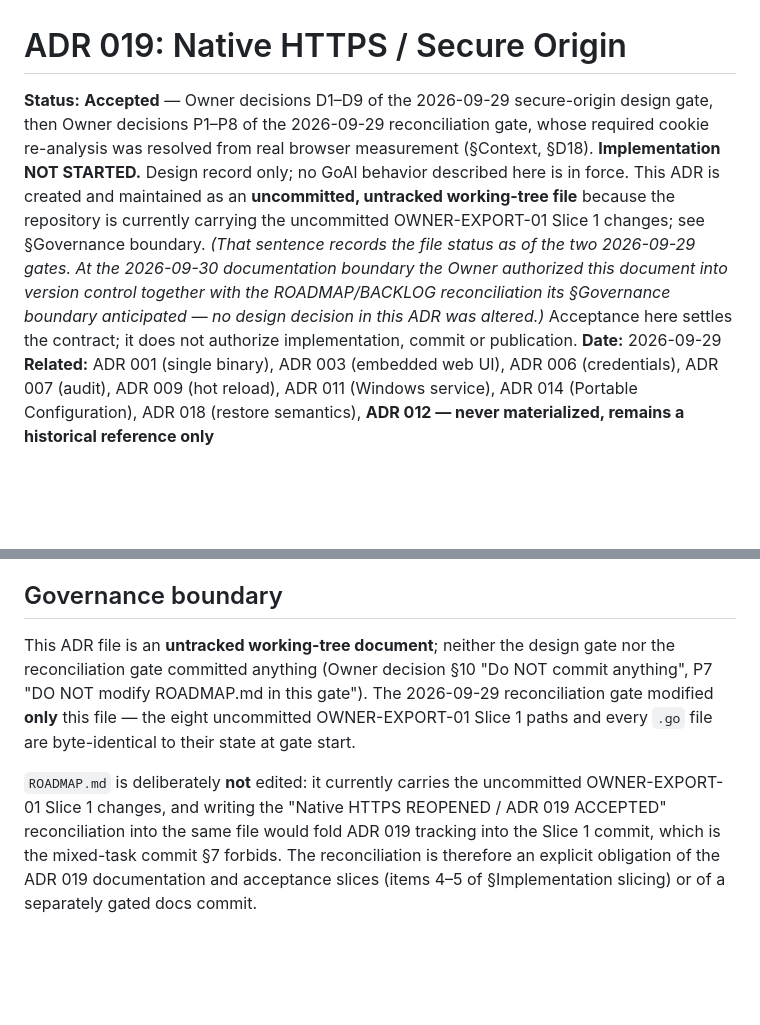
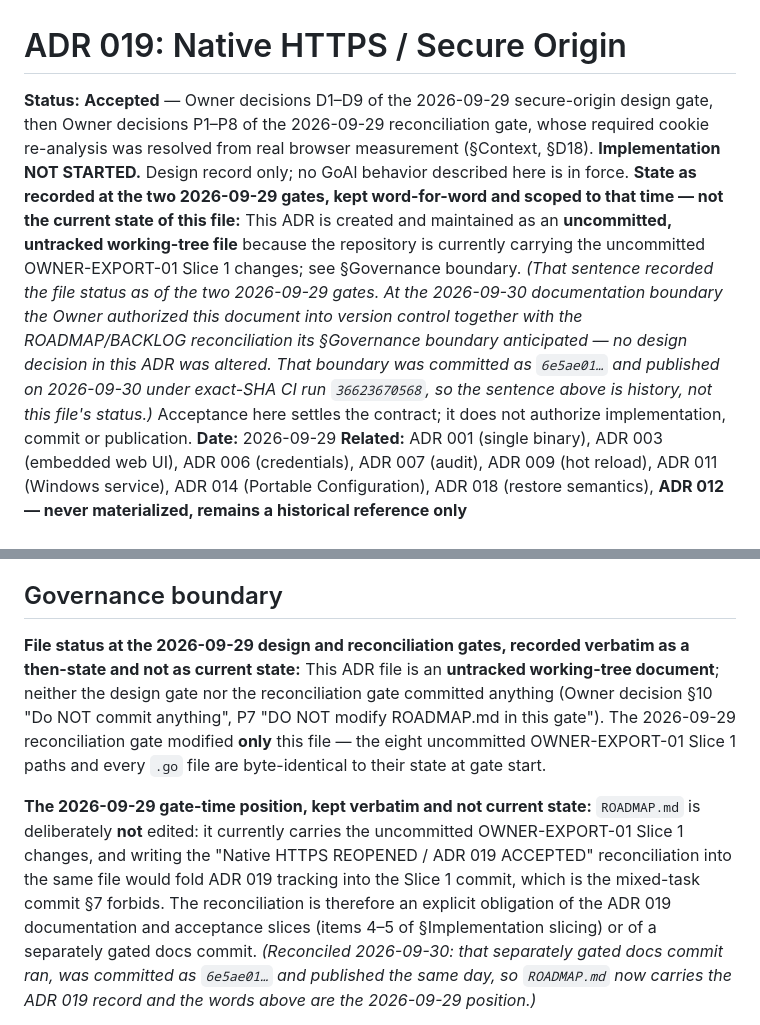
Before and after one commit to dsdred/goal-starter, a Markdown page: docs/adr/019-native-https-secure-origin.md, 2 parts joined by grey strips. GitHub-like rendering; blank space fills up the shorter version.

Commit message:
docs(adr): re-scope ADR 019 self-state wording after publication
The three self-referential sentences in ADR 019 were written while this
file was genuinely untracked and uncommitted. After 6e5ae01 was published
they read as current state and are now factually false, so they are kept
verbatim as a dated then-state instead of being rewritten.

No architectural content moves: D1-D27, P1-P8, the measured cookie
semantics, scope, slicing and test obligations are byte-identical, proven
by the unchanged-line hash. ROADMAP gains the boundary commit's own
publication provenance (fast-forward e1d9ffb..6e5ae01, exact-SHA CI run
36623670568, 7/7, 691 raw browser PASS lines) as an append to the existing
tracking bullet.

```diff
--- a/docs/adr/019-native-https-secure-origin.md
+++ b/docs/adr/019-native-https-secure-origin.md
@@ -1,6 +1,6 @@
 # ADR 019: Native HTTPS / Secure Origin
 
-**Status:** **Accepted** — Owner decisions D1–D9 of the 2026-09-29 secure-origin design gate, then Owner decisions P1–P8 of the 2026-09-29 reconciliation gate, whose required cookie re-analysis was resolved from real browser measurement (§Context, §D18). **Implementation NOT STARTED.** Design record only; no GoAl behavior described here is in force. This ADR is created and maintained as an **uncommitted, untracked working-tree file** because the repository is currently carrying the uncommitted OWNER-EXPORT-01 Slice 1 changes; see §Governance boundary. *(That sentence records the file status as of the two 2026-09-29 gates. At the 2026-09-30 documentation boundary the Owner authorized this document into version control together with the ROADMAP/BACKLOG reconciliation its §Governance boundary anticipated — no design decision in this ADR was altered.)* Acceptance here settles the contract; it does not authorize implementation, commit or publication.
+**Status:** **Accepted** — Owner decisions D1–D9 of the 2026-09-29 secure-origin design gate, then Owner decisions P1–P8 of the 2026-09-29 reconciliation gate, whose required cookie re-analysis was resolved from real browser measurement (§Context, §D18). **Implementation NOT STARTED.** Design record only; no GoAl behavior described here is in force. **State as recorded at the two 2026-09-29 gates, kept word-for-word and scoped to that time — not the current state of this file:** This ADR is created and maintained as an **uncommitted, untracked working-tree file** because the repository is currently carrying the uncommitted OWNER-EXPORT-01 Slice 1 changes; see §Governance boundary. *(That sentence recorded the file status as of the two 2026-09-29 gates. At the 2026-09-30 documentation boundary the Owner authorized this document into version control together with the ROADMAP/BACKLOG reconciliation its §Governance boundary anticipated — no design decision in this ADR was altered. That boundary was committed as `6e5ae01…` and published on 2026-09-30 under exact-SHA CI run `36623670568`, so the sentence above is history, not this file's status.)* Acceptance here settles the contract; it does not authorize implementation, commit or publication.
 **Date:** 2026-09-29
 **Related:** ADR 001 (single binary), ADR 003 (embedded web UI), ADR 006 (credentials), ADR 007 (audit), ADR 009 (hot reload), ADR 011 (Windows service), ADR 014 (Portable Configuration), ADR 018 (restore semantics), **ADR 012 — never materialized, remains a historical reference only**
 
@@ -359,7 +359,7 @@ Dependency-ordered; each slice carries its own commit/publication gates.
 
 ## Governance boundary
 
-This ADR file is an **untracked working-tree document**; neither the design gate nor the reconciliation gate committed anything (Owner decision §10 "Do NOT commit anything", P7 "DO NOT modify ROADMAP.md in this gate"). The 2026-09-29 reconciliation gate modified **only** this file — the eight uncommitted OWNER-EXPORT-01 Slice 1 paths and every `.go` file are byte-identical to their state at gate start.
+**File status at the 2026-09-29 design and reconciliation gates, recorded verbatim as a then-state and not as current state:** This ADR file is an **untracked working-tree document**; neither the design gate nor the reconciliation gate committed anything (Owner decision §10 "Do NOT commit anything", P7 "DO NOT modify ROADMAP.md in this gate"). The 2026-09-29 reconciliation gate modified **only** this file — the eight uncommitted OWNER-EXPORT-01 Slice 1 paths and every `.go` file are byte-identical to their state at gate start.
 
-`ROADMAP.md` is deliberately **not** edited: it currently carries the uncommitted OWNER-EXPORT-01 Slice 1 changes, and writing the "Native HTTPS REOPENED / ADR 019 ACCEPTED" reconciliation into the same file would fold ADR 019 tracking into the Slice 1 commit, which is the mixed-task commit §7 forbids. The reconciliation is therefore an explicit obligation of the ADR 019 documentation and acceptance slices (items 4–5 of §Implementation slicing) or of a separately gated docs commit.
+**The 2026-09-29 gate-time position, kept verbatim and not current state:** `ROADMAP.md` is deliberately **not** edited: it currently carries the uncommitted OWNER-EXPORT-01 Slice 1 changes, and writing the "Native HTTPS REOPENED / ADR 019 ACCEPTED" reconciliation into the same file would fold ADR 019 tracking into the Slice 1 commit, which is the mixed-task commit §7 forbids. The reconciliation is therefore an explicit obligation of the ADR 019 documentation and acceptance slices (items 4–5 of §Implementation slicing) or of a separately gated docs commit. *(Reconciled 2026-09-30: that separately gated docs commit ran, was committed as `6e5ae01…` and published the same day, so `ROADMAP.md` now carries the ADR 019 record and the words above are the 2026-09-29 position.)*
 
```
Also changed, not shown: other parts of docs/adr/019-native-https-secure-origin.md (+1 -1 lines), ROADMAP.md (+1 -1 lines).
